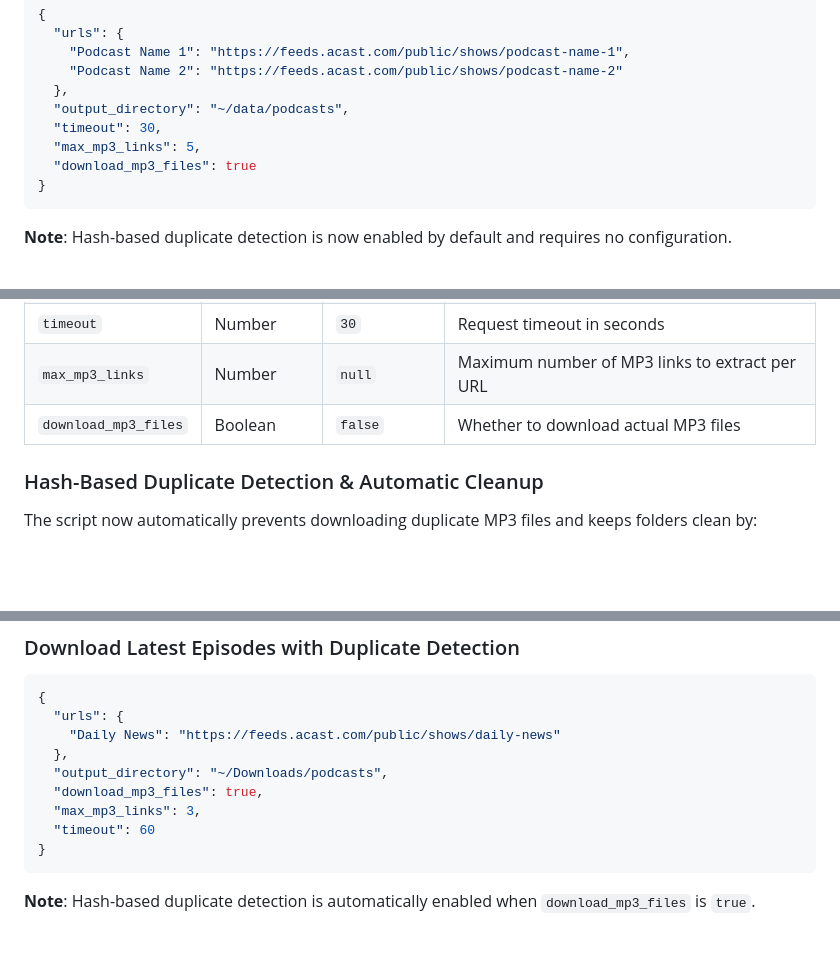
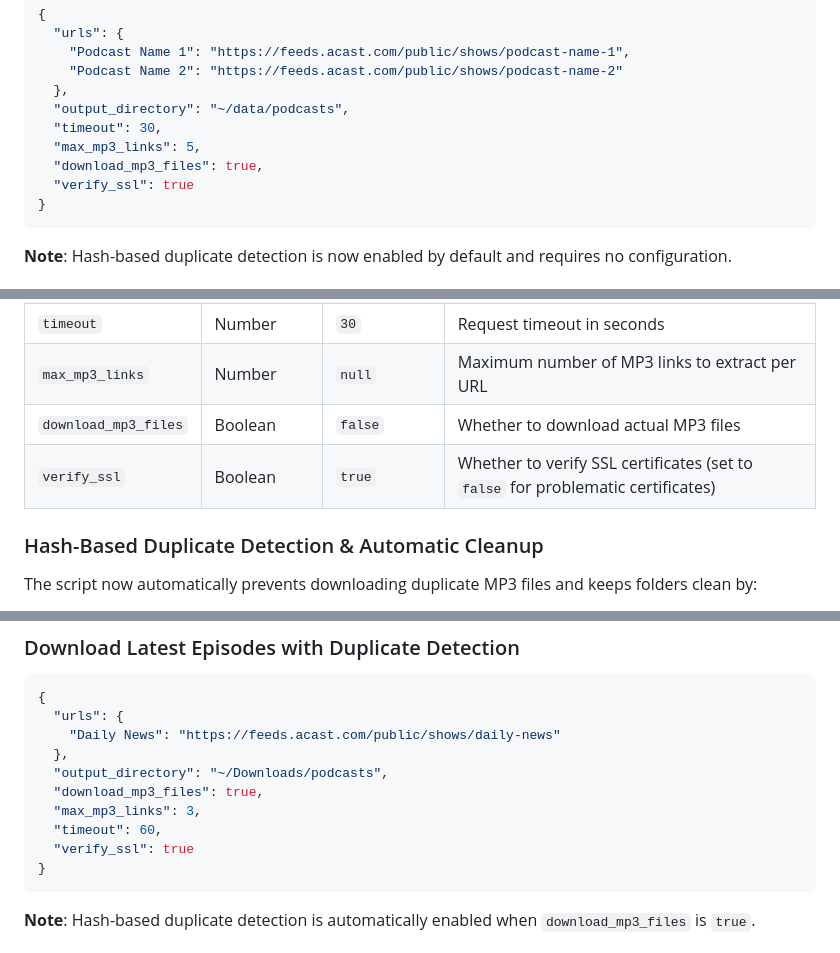
Before and after one commit to tf4482/acst-dl, a Markdown page: README.md, 3 parts joined by grey strips. Drawn GitHub-style; blank space fills up the shorter version.

Commit message:
fix: :bug: Add SSL verification option to configuration and update documentation

````diff
--- a/README.md
+++ b/README.md
@@ -61,7 +61,8 @@ Create or modify the [`acst-dl-config.json`](acst-dl-config.json) file to config
   "output_directory": "~/data/podcasts",
   "timeout": 30,
   "max_mp3_links": 5,
-  "download_mp3_files": true
+  "download_mp3_files": true,
+  "verify_ssl": true
 }
 ```
 
@@ -76,6 +77,7 @@ Create or modify the [`acst-dl-config.json`](acst-dl-config.json) file to config
 | `timeout` | Number | `30` | Request timeout in seconds |
 | `max_mp3_links` | Number | `null` | Maximum number of MP3 links to extract per URL |
 | `download_mp3_files` | Boolean | `false` | Whether to download actual MP3 files |
+| `verify_ssl` | Boolean | `true` | Whether to verify SSL certificates (set to `false` for problematic certificates) |
 
 ### Hash-Based Duplicate Detection & Automatic Cleanup
 
@@ -186,7 +189,8 @@ The script uses multiple methods to find MP3 links:
   "output_directory": "~/Downloads/podcasts",
   "download_mp3_files": true,
   "max_mp3_links": 3,
-  "timeout": 60
+  "timeout": 60,
+  "verify_ssl": true
 }
 ```
 
````
Also changed, not shown: other parts of README.md (+3 -0 lines).
